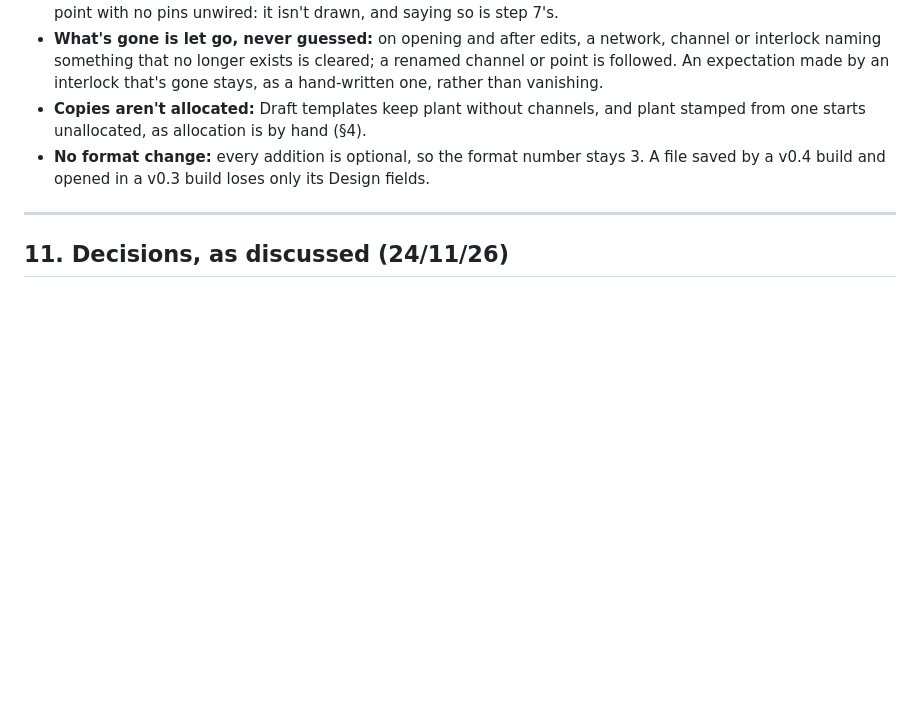
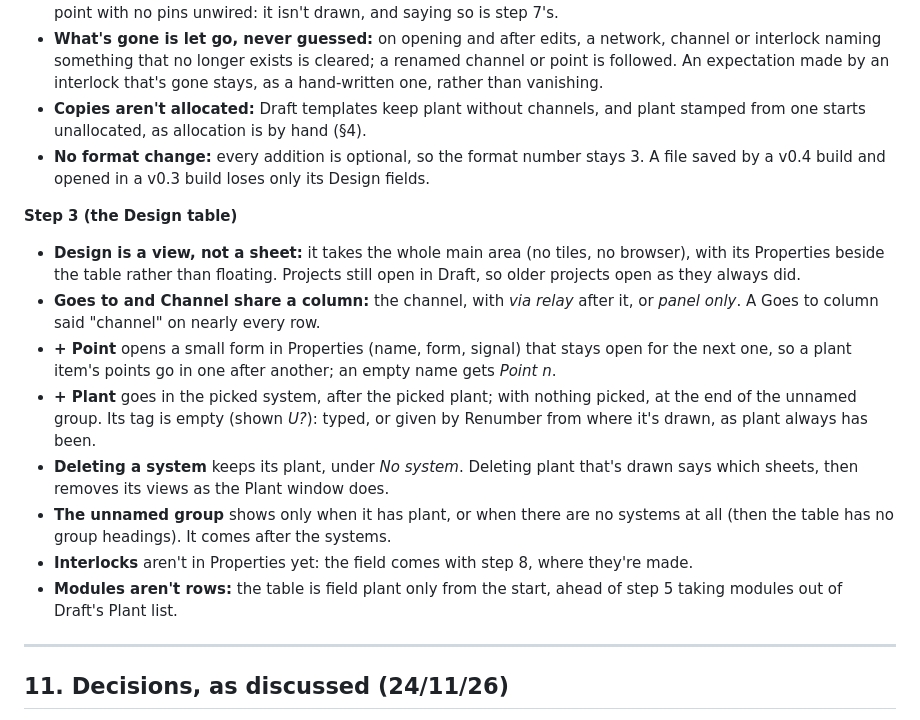
Before and after one commit to Cryptdos/ferrule, a Markdown page: docs/design-v0.4.md, the part around the change. Drawn GitHub-style; blank space fills up the shorter version.

```diff
--- a/docs/design-v0.4.md
+++ b/docs/design-v0.4.md
@@ -219,6 +219,17 @@ README screenshots are retaken when the interface changes. Small judgement calls
 - **Copies aren't allocated:** Draft templates keep plant without channels, and plant stamped from one starts unallocated, as allocation is by hand (§4).
 - **No format change:** every addition is optional, so the format number stays 3. A file saved by a v0.4 build and opened in a v0.3 build loses only its Design fields.
 
+**Step 3 (the Design table)**
+
+- **Design is a view, not a sheet:** it takes the whole main area (no tiles, no browser), with its Properties beside the table rather than floating. Projects still open in Draft, so older projects open as they always did.
+- **Goes to and Channel share a column:** the channel, with *via relay* after it, or *panel only*. A Goes to column said "channel" on nearly every row.
+- **+ Point** opens a small form in Properties (name, form, signal) that stays open for the next one, so a plant item's points go in one after another; an empty name gets *Point n*.
+- **+ Plant** goes in the picked system, after the picked plant; with nothing picked, at the end of the unnamed group. Its tag is empty (shown *U?*): typed, or given by Renumber from where it's drawn, as plant always has been.
+- **Deleting a system** keeps its plant, under *No system*. Deleting plant that's drawn says which sheets, then removes its views as the Plant window does.
+- **The unnamed group** shows only when it has plant, or when there are no systems at all (then the table has no group headings). It comes after the systems.
+- **Interlocks** aren't in Properties yet: the field comes with step 8, where they're made.
+- **Modules aren't rows:** the table is field plant only from the start, ahead of step 5 taking modules out of Draft's Plant list.
+
 ---
 
 ## 11. Decisions, as discussed (24/11/26)
```
Also changed, not shown: README.md (+8 -0 lines), docs/DESIGN.md (+1 -0 lines), docs/images/design.png (added), 12 other files.
